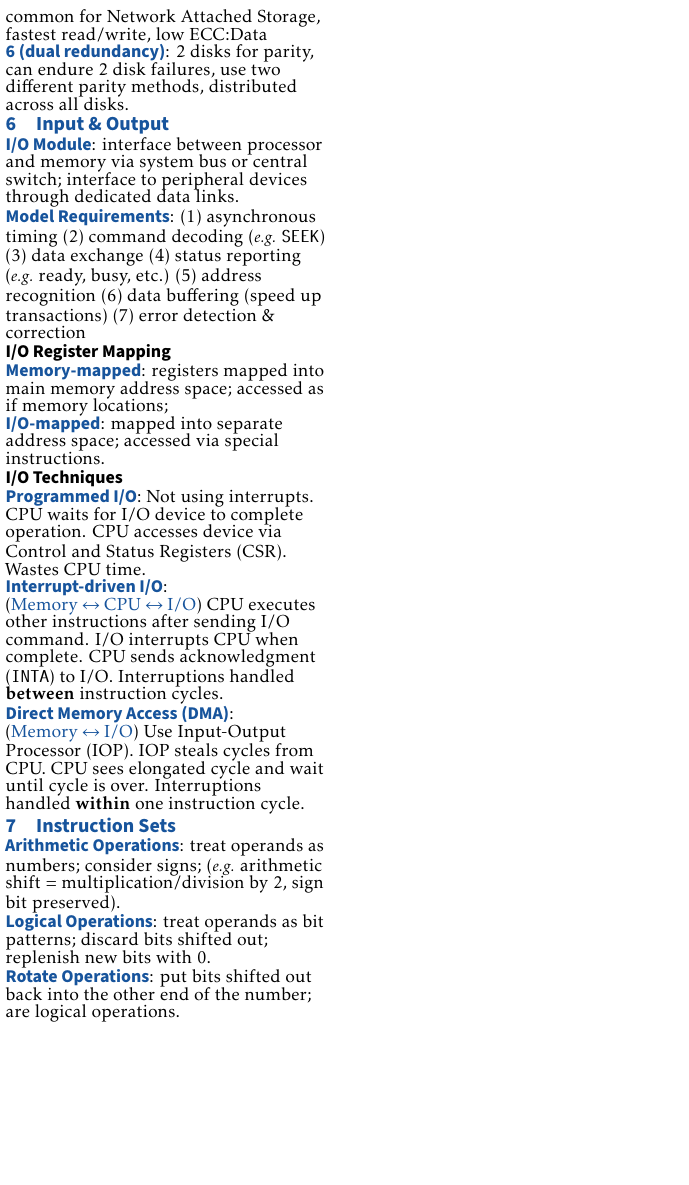
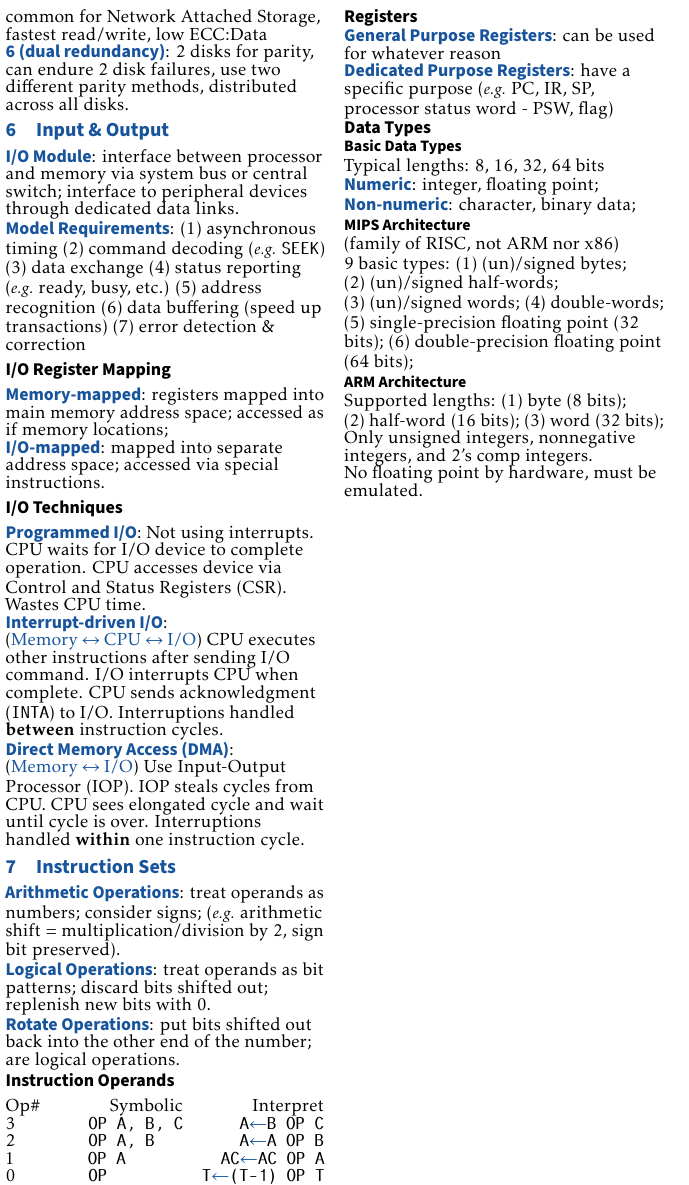
Before and after one commit to ShingZhanho/COMP2120-Notes, a LaTeX document (cheatsheet/COMP2120-Cheatsheet.tex, which reads cheatsheet/instruction-sets.tex): part of page 2 of 2, cut so that both start at the same text, the shorter picture padded with empty space. Compiled offline with pdfLaTeX.

Commit message:
docs(cs): registers and data types

```diff
--- a/cheatsheet/instruction-sets.tex
+++ b/cheatsheet/instruction-sets.tex
@@ -6,3 +6,41 @@
 replenish new bits with 0.\\
 \emph{Rotate Operations}: put bits shifted out back into the other end of the number;
 are logical operations.\\
+
+\subsection*{Instruction Operands}
+Op\# \hfill Symbolic \hfill Interpret\\
+3 \hspace*{0.2\linewidth} \texttt{OP A, B, C} \hfill \texttt{A$\gets$B OP C}\\
+2 \hspace*{0.2\linewidth} \texttt{OP A, B} \hfill \texttt{A$\gets$A OP B}\\
+1 \hspace*{0.2\linewidth} \texttt{OP A} \hfill \texttt{AC$\gets$AC OP A}\\
+0 \hspace*{0.2\linewidth} \texttt{OP} \hfill \texttt{T$\gets$(T-1) OP T}\\
+
+\subsection*{Registers}
+\emph{General Purpose Registers}: can be used for whatever reason\\
+\emph{Dedicated Purpose Registers}: have a specific purpose (\eg PC, IR, SP, processor status word - PSW, flag)
+
+\subsection*{Data Types}
+
+\subsubsection*{Basic Data Types}
+Typical lengths: 8, 16, 32, 64 bits\\
+\emph{Numeric}: integer, floating point;\\
+\emph{Non-numeric}: character, binary data;
+
+\subsubsection*{MIPS Architecture}
+(family of RISC, not ARM nor x86)\\
+9 basic types: \begin{enuminline}
+    \item (un)/signed bytes;
+    \item (un)/signed half-words;
+    \item (un)/signed words;
+    \item double-words;
+    \item single-precision floating point (32 bits);
+    \item double-precision floating point (64 bits);
+\end{enuminline}
+
+\subsubsection*{ARM Architecture}
+Supported lengths: \begin{enuminline}
+    \item byte (8 bits);
+    \item half-word (16 bits);
+    \item word (32 bits);
+\end{enuminline}\\
+Only unsigned integers, nonnegative integers, and 2's comp integers.\\
+No floating point by hardware, must be emulated.
```
